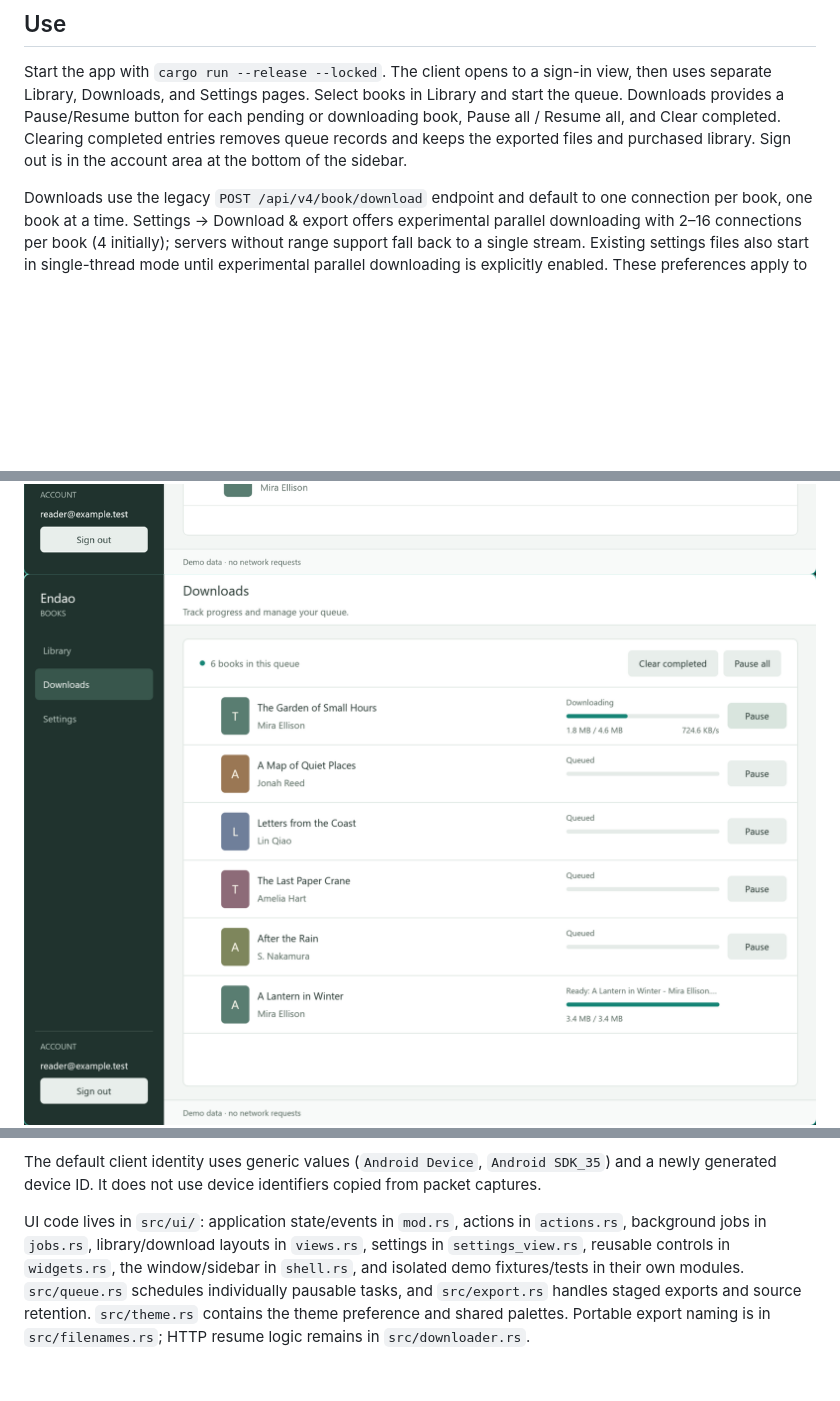
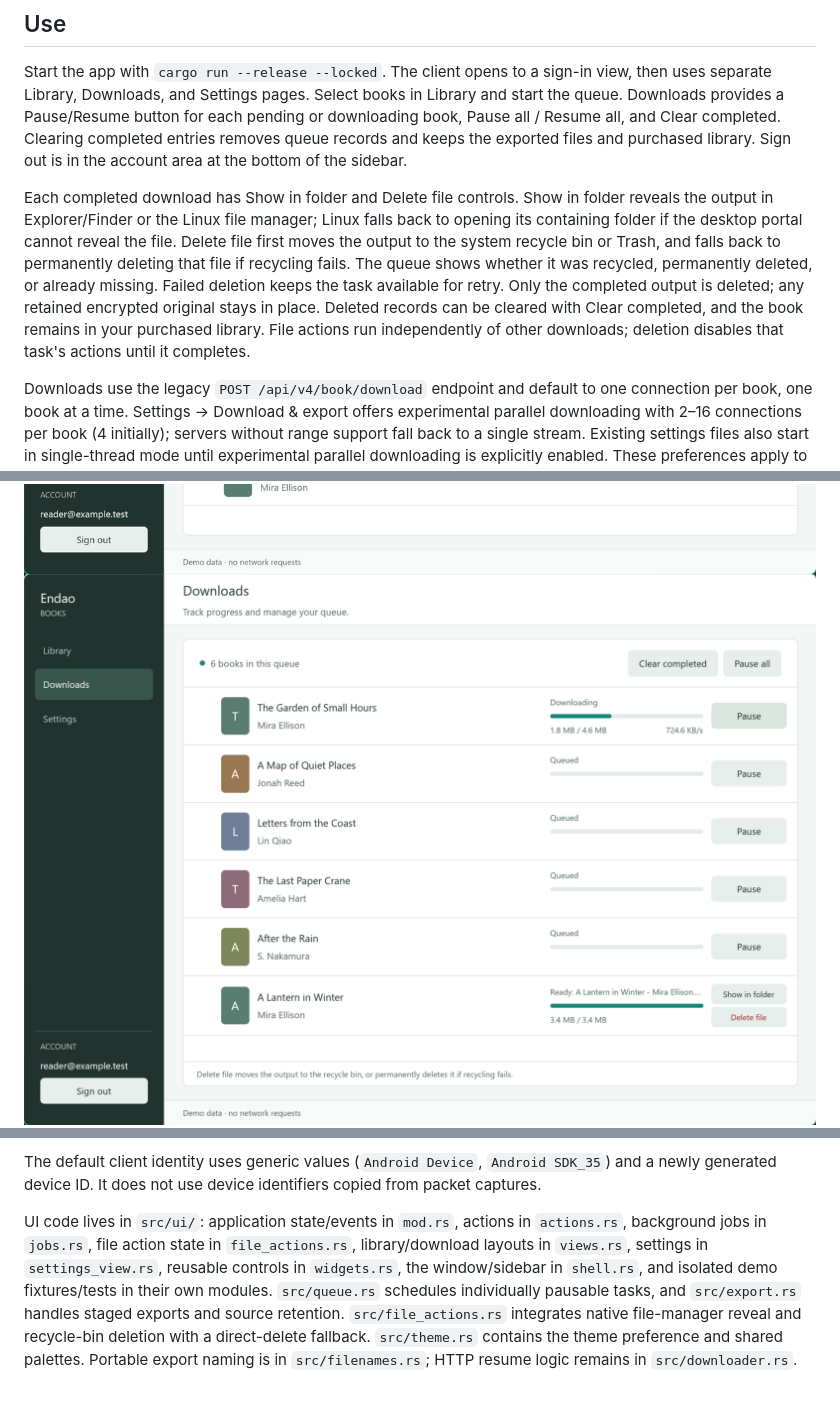
Before and after one commit to gitiy1/ed-desktop-rs, a Markdown page: README.md, 3 parts joined by grey strips. Drawn GitHub-style; pictures changed too: docs/screenshots/download-file-actions.png (added); blank space fills up the shorter version.

Commit message:
Add reveal and recycle actions for completed downloads

```diff
--- a/README.md
+++ b/README.md
@@ -15,6 +15,8 @@ Linux needs the X11/Wayland, XKB, fontconfig, and OpenGL development packages. T
 ## Use
 
 Start the app with `cargo run --release --locked`. The client opens to a sign-in view, then uses separate Library, Downloads, and Settings pages. Select books in Library and start the queue. Downloads provides a Pause/Resume button for each pending or downloading book, Pause all / Resume all, and Clear completed. Clearing completed entries removes queue records and keeps the exported files and purchased library. Sign out is in the account area at the bottom of the sidebar.
+
+Each completed download has Show in folder and Delete file controls. Show in folder reveals the output in Explorer/Finder or the Linux file manager; Linux falls back to opening its containing folder if the desktop portal cannot reveal the file. Delete file first moves the output to the system recycle bin or Trash, and falls back to permanently deleting that file if recycling fails. The queue shows whether it was recycled, permanently deleted, or already missing. Failed deletion keeps the task available for retry. Only the completed output is deleted; any retained encrypted original stays in place. Deleted records can be cleared with Clear completed, and the book remains in your purchased library. File actions run independently of other downloads; deletion disables that task's actions until it completes.
 
 Downloads use the legacy `POST /api/v4/book/download` endpoint and default to one connection per book, one book at a time. Settings → Download & export offers experimental parallel downloading with 2–16 connections per book (4 initially); servers without range support fall back to a single stream. Existing settings files also start in single-thread mode until experimental parallel downloading is explicitly enabled. These preferences apply to the next queue.
 
@@ -44,11 +46,11 @@ The native smoke test also switches between dark, light, and system themes. Add
 The live account test is opt-in: `cargo test --locked live_old_path_downloads_and_exports_a_clean_epub -- --ignored`. It reads `ED_EMAIL` and `ED_PASSWORD` from the environment or `../.env`, downloads a purchased book to a temporary folder using its title and author, decrypts it, checks archive entries, and removes the temporary files.
 
 ![Library](docs/screenshots/library.png)
-![Download queue controls](docs/screenshots/downloads-controls.png)
+![Download queue and completed-file controls](docs/screenshots/download-file-actions.png)
 ![Download and export settings](docs/screenshots/settings-downloads-zh.png)
 
 Decrypted exports are written as ordinary `.epub` files. By default, a successful export automatically removes its `.books.epub` encrypted source. Enable Keep encrypted originals in Settings → Download & export to retain both files. Failed exports and downloads without automatic decryption always keep the encrypted source. Exports use a temporary file and replace the destination only after export and disk sync succeed. A source cleanup failure is shown as a warning on the completed task, and the successful export is kept. LCP license and encryption files, plus account-related OPF metadata, are removed from the exported copy. The password is kept in memory only; the app saves download, export, appearance, language, and proxy preferences in the platform config directory.
 
 The default client identity uses generic values (`Android Device`, `Android SDK_35`) and a newly generated device ID. It does not use device identifiers copied from packet captures.
 
-UI code lives in `src/ui/`: application state/events in `mod.rs`, actions in `actions.rs`, background jobs in `jobs.rs`, library/download layouts in `views.rs`, settings in `settings_view.rs`, reusable controls in `widgets.rs`, the window/sidebar in `shell.rs`, and isolated demo fixtures/tests in their own modules. `src/queue.rs` schedules individually pausable tasks, and `src/export.rs` handles staged exports and source retention. `src/theme.rs` contains the theme preference and shared palettes. Portable export naming is in `src/filenames.rs`; HTTP resume logic remains in `src/downloader.rs`.
+UI code lives in `src/ui/`: application state/events in `mod.rs`, actions in `actions.rs`, background jobs in `jobs.rs`, file action state in `file_actions.rs`, library/download layouts in `views.rs`, settings in `settings_view.rs`, reusable controls in `widgets.rs`, the window/sidebar in `shell.rs`, and isolated demo fixtures/tests in their own modules. `src/queue.rs` schedules individually pausable tasks, and `src/export.rs` handles staged exports and source retention. `src/file_actions.rs` integrates native file-manager reveal and recycle-bin deletion with a direct-delete fallback. `src/theme.rs` contains the theme preference and shared palettes. Portable export naming is in `src/filenames.rs`; HTTP resume logic remains in `src/downloader.rs`.
```
Also changed, not shown: docs/ui-validation.md (+9 -0 lines), docs/screenshots/download-file-deleted.png (added), 14 other files.
